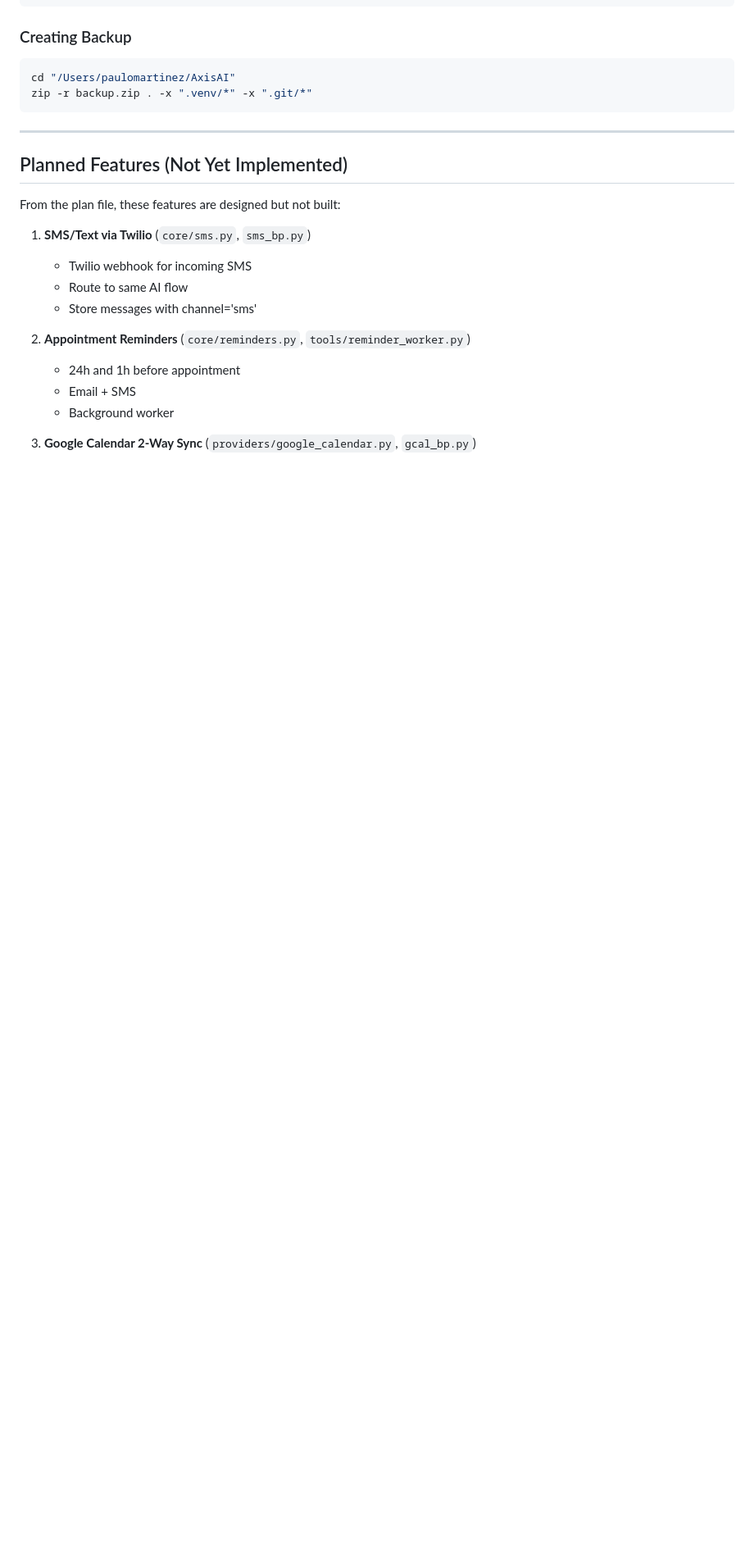
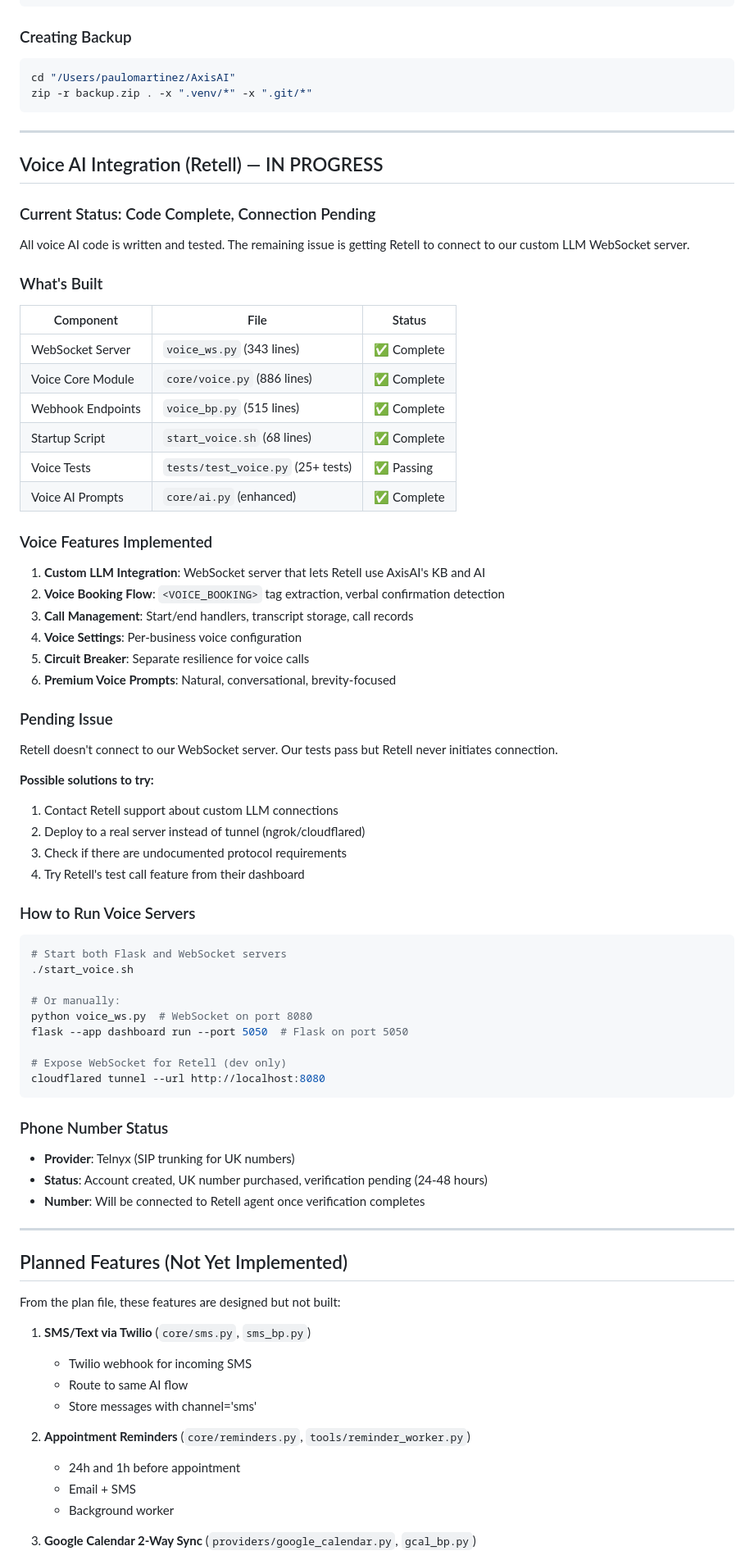
Before and after one commit to locusai1/LocusAI, a Markdown page: CLAUDE.md, the part around one of its changes. Shown at 82% size. Drawn GitHub-style; blank space fills up the shorter version.

````diff
--- a/CLAUDE.md
+++ b/CLAUDE.md
@@ -1477,6 +1519,64 @@ zip -r backup.zip . -x ".venv/*" -x ".git/*"
 
 ---
 
+## Voice AI Integration (Retell) — IN PROGRESS
+
+### Current Status: Code Complete, Connection Pending
+
+All voice AI code is written and tested. The remaining issue is getting Retell to connect to our custom LLM WebSocket server.
+
+### What's Built
+
+| Component | File | Status |
+|-----------|------|--------|
+| WebSocket Server | `voice_ws.py` (343 lines) | ✅ Complete |
+| Voice Core Module | `core/voice.py` (886 lines) | ✅ Complete |
+| Webhook Endpoints | `voice_bp.py` (515 lines) | ✅ Complete |
+| Startup Script | `start_voice.sh` (68 lines) | ✅ Complete |
+| Voice Tests | `tests/test_voice.py` (25+ tests) | ✅ Passing |
+| Voice AI Prompts | `core/ai.py` (enhanced) | ✅ Complete |
+
+### Voice Features Implemented
+
+1. **Custom LLM Integration**: WebSocket server that lets Retell use AxisAI's KB and AI
+2. **Voice Booking Flow**: `<VOICE_BOOKING>` tag extraction, verbal confirmation detection
+3. **Call Management**: Start/end handlers, transcript storage, call records
+4. **Voice Settings**: Per-business voice configuration
+5. **Circuit Breaker**: Separate resilience for voice calls
+6. **Premium Voice Prompts**: Natural, conversational, brevity-focused
+
+### Pending Issue
+
+Retell doesn't connect to our WebSocket server. Our tests pass but Retell never initiates connection.
+
+**Possible solutions to try:**
+1. Contact Retell support about custom LLM connections
+2. Deploy to a real server instead of tunnel (ngrok/cloudflared)
+3. Check if there are undocumented protocol requirements
+4. Try Retell's test call feature from their dashboard
+
+### How to Run Voice Servers
+
+```bash
+# Start both Flask and WebSocket servers
+./start_voice.sh
+
+# Or manually:
+python voice_ws.py  # WebSocket on port 8080
+flask --app dashboard run --port 5050  # Flask on port 5050
+
+# Expose WebSocket for Retell (dev only)
+cloudflared tunnel --url http://localhost:8080
+```
+
+### Phone Number Status
+
+- **Provider**: Telnyx (SIP trunking for UK numbers)
+- **Status**: Account created, UK number purchased, verification pending (24-48 hours)
+- **Number**: Will be connected to Retell agent once verification completes
+
+---
+
 ## Planned Features (Not Yet Implemented)
 
 From the plan file, these features are designed but not built:
````
Also changed, not shown: other parts of CLAUDE.md (+62 -5 lines).
